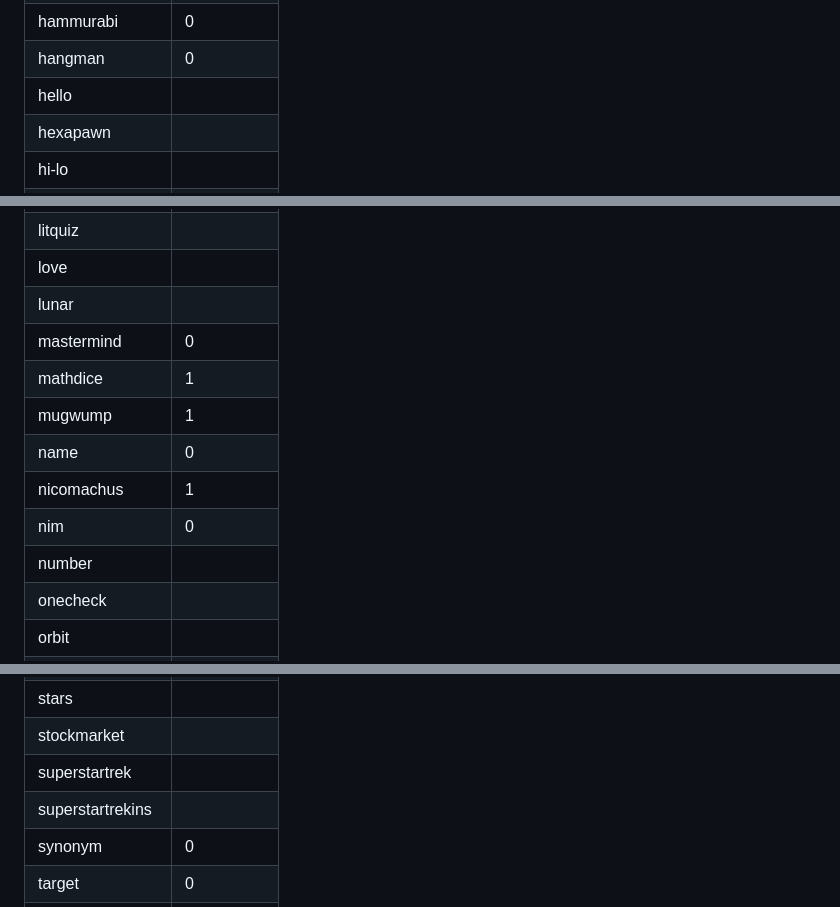
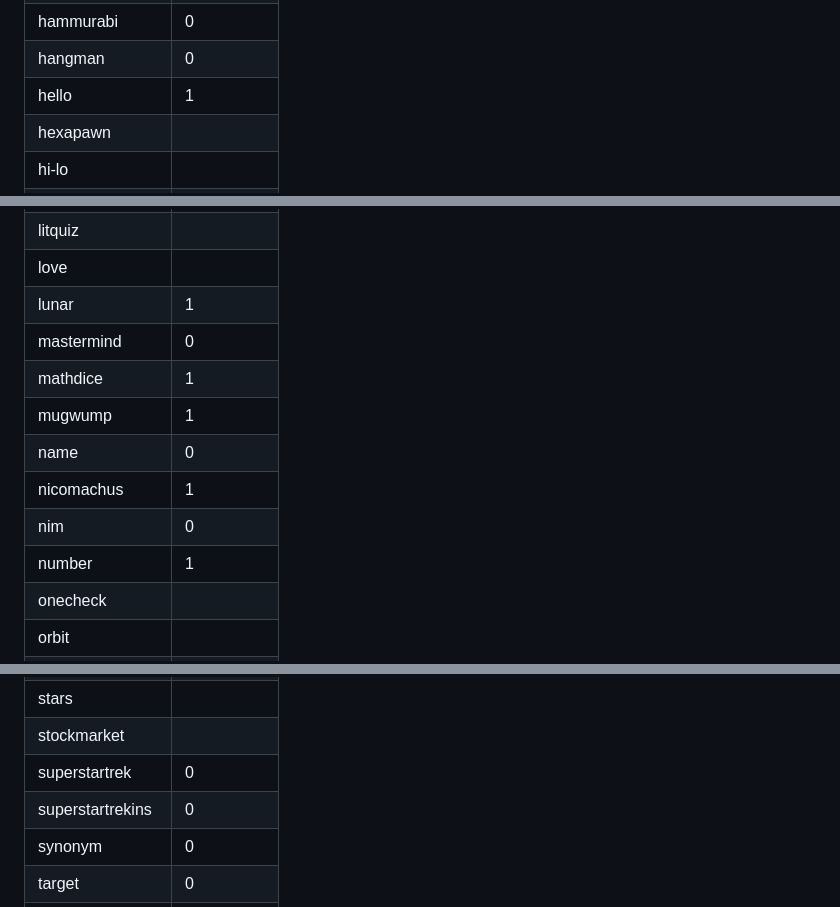
Before and after one commit to tomas-hakansson/A-BASIC-Language, a Markdown page: README.md, 3 parts joined by grey strips. Rendered like a GitHub page.

Commit message:
Some more games marked as not working.

```diff
--- a/README.md
+++ b/README.md
@@ -67,7 +67,7 @@ Of the 101 games, we support the ones followed by a 1:
 | gunner            |     0     |
 | hammurabi         |     0     |
 | hangman           |     0     |
-| hello             |           |
+| hello             |     1     |
 | hexapawn          |           |
 | hi-lo             |           |
 | highiq            |           |
@@ -82,14 +82,14 @@ Of the 101 games, we support the ones followed by a 1:
 | lifefortwo        |           |
 | litquiz           |           |
 | love              |           |
-| lunar             |           |
+| lunar             |     1     |
 | mastermind        |     0     |
 | mathdice          |     1     |
 | mugwump           |     1     |
 | name              |     0     |
 | nicomachus        |     1     |
 | nim               |     0     |
-| number            |           |
+| number            |     1     |
 | onecheck          |           |
 | orbit             |           |
 | pizza             |           |
@@ -109,8 +109,8 @@ Of the 101 games, we support the ones followed by a 1:
 | splat             |           |
 | stars             |           |
 | stockmarket       |           |
-| superstartrek     |           |
-| superstartrekins  |           |
+| superstartrek     |     0     |
+| superstartrekins  |     0     |
 | synonym           |     0     |
 | target            |     0     |
 | tictactoe1        |     1     |
```
